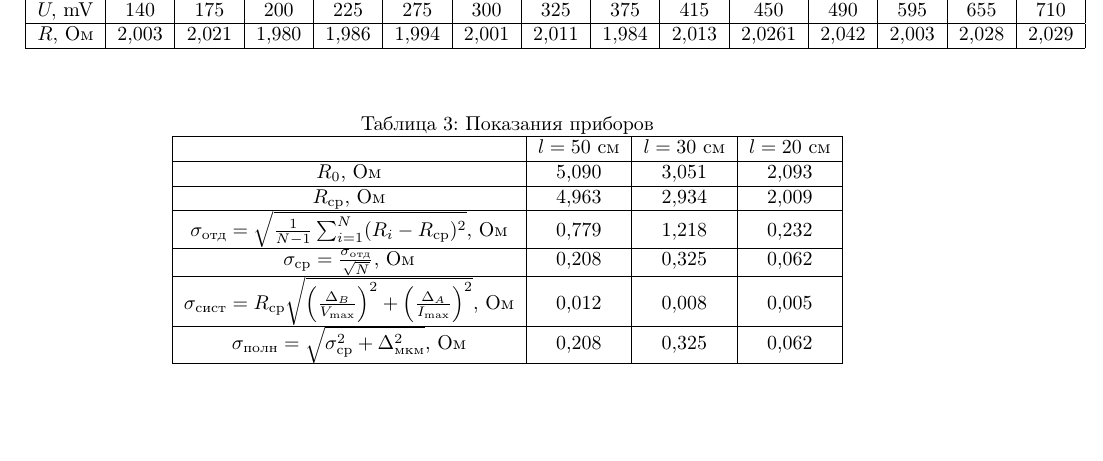
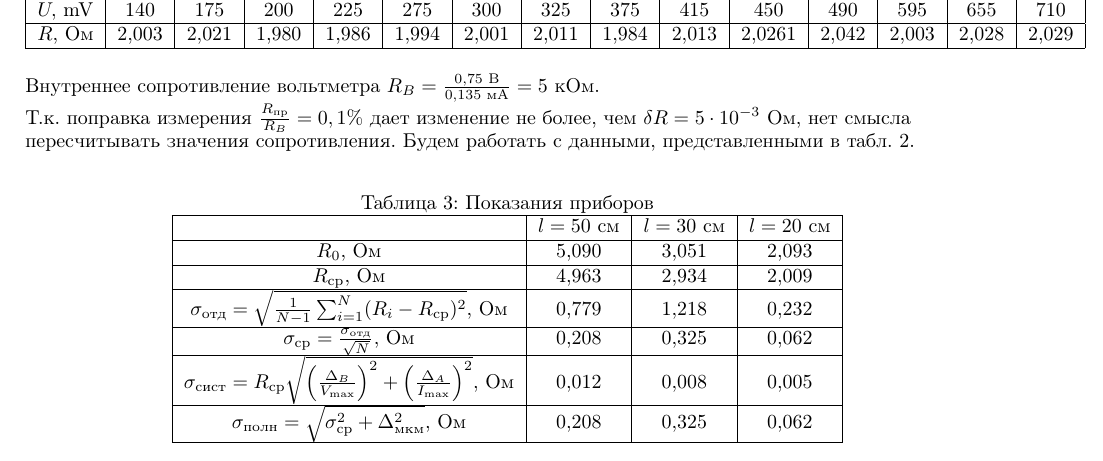
Before and after one commit to takonef/mipt_takonef, a LaTeX document (лабы/1.1.1/1.1.1.tex): part of page 3 of 3, cut so that both start at the same text, the shorter picture padded with empty space. Compiled offline with pdfLaTeX.

Commit message:
1.1.1 lab - гоу гоу спатки

```diff
--- a/лабы/1.1.1/1.1.1.tex
+++ b/лабы/1.1.1/1.1.1.tex
@@ -151,10 +151,12 @@ $I,$ mA & 69,9 & 86,6 & 101 & 113,3 & 137,9 & 149,9 & 161,6 & 189 & 206,2 & 222,
 $U,$ mV & 140 & 175 & 200 & 225 & 275 & 300 & 325 & 375 & 415 & 450 & 490 & 595 & 655 & 710 \\
 \hline
 $R$, Ом & 2,003 & 2,021 & 1,980 & 1,986 & 1,994 & 2,001 & 2,011 & 1,984 & 2,013 & 2,0261 & 2,042 & 2,003 & 2,028 & 2,029 \\
-
 \hline
 \end{tabular}
 \end{table}
+
+Внутреннее сопротивление вольтметра $R_B = \frac{0,75 \text{ B}}{0,135 \text{ мА}} = 5$ кОм.\\
+Т.к. поправка измерения $\frac{R_\text{пр}}{R_B} = 0,1 \%$ дает изменение не более, чем $\delta R = 5 \cdot 10^{-3}$ Ом, нет смысла пересчитывать значения сопротивления. Будем работать с данными, представленными в табл. 2.
 
 \begin{table}[h]
 \caption{Показания приборов}
```
Also changed, not shown: лабы/1.1.1/1.1.1.pdf.
